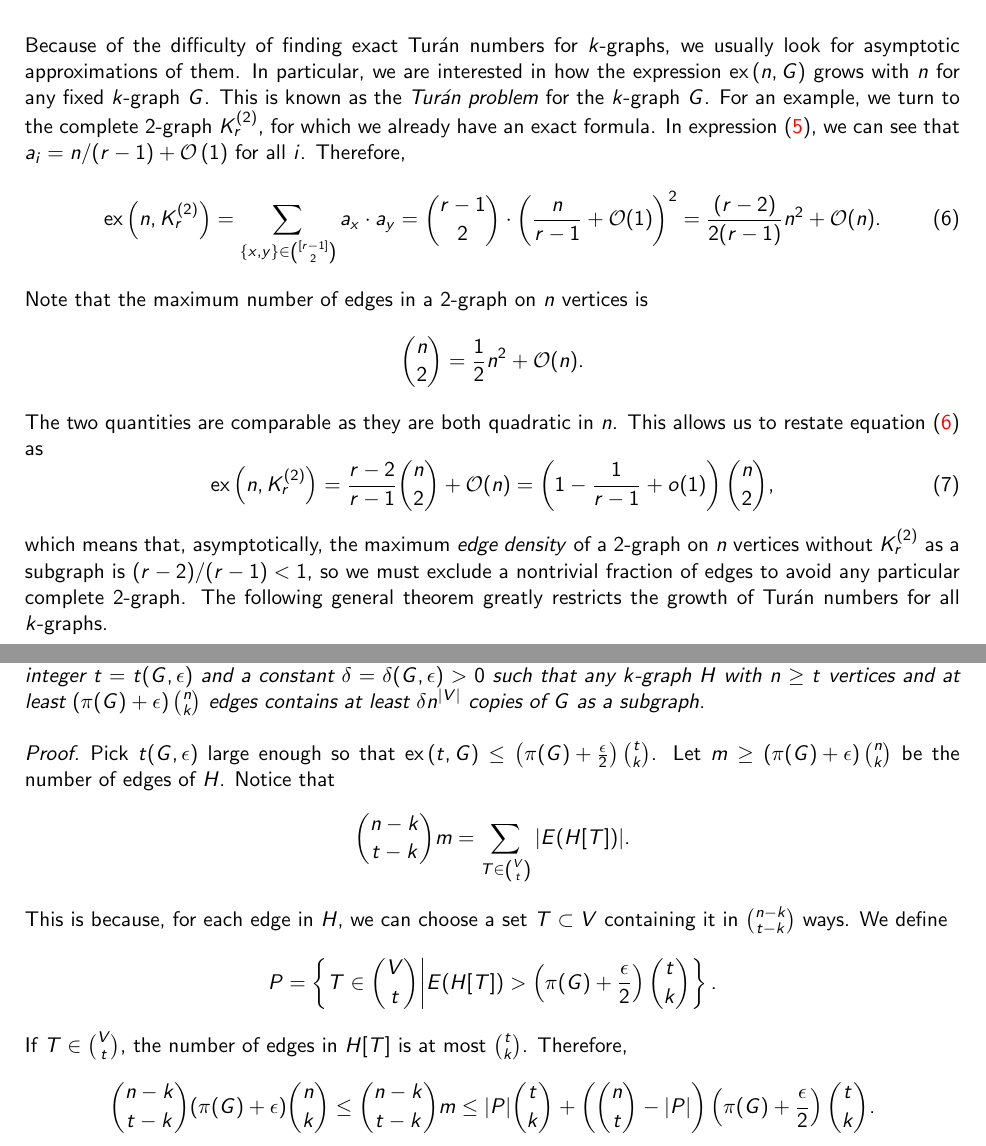
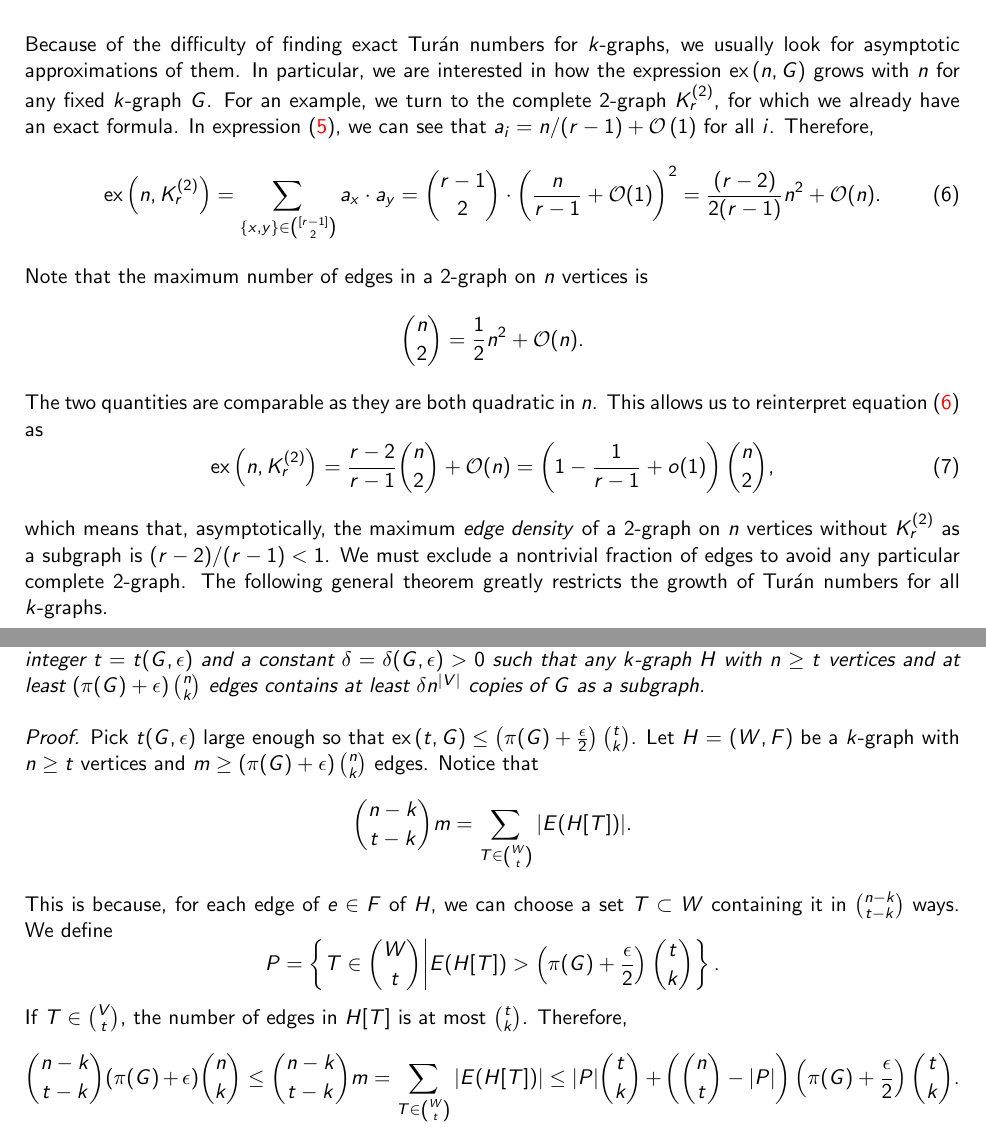
Before and after one commit to ferranEspuna/TFM, a LaTeX thesis (src/thesis.tex, which reads src/sections/extremal.tex): two parts of pages 18 and 20 of 44, joined at a grey line, cut so that both start at the same text. Compiled offline with pdfLaTeX.

Commit message:
revise up to 3.1

```diff
--- a/src/sections/extremal.tex
+++ b/src/sections/extremal.tex
@@ -180,7 +180,6 @@ Because of the difficulty of finding exact Turán numbers for $k$-graphs,
 we usually look for asymptotic approximations of them.
 In particular, we are interested in how the expression
 $\ex{n}{G}$ grows with $n$ for any fixed $k$-graph $G$.
-This is known as the \emph{Turán problem} for the $k$-graph $G$.
 For an example, we turn to the complete $2$-graph $\completesuperindex{2}{r}$,
 for which we already have an exact formula.
 In expression~\eqref{eq:turan}, we can see that
@@ -196,14 +195,15 @@ Note that the maximum number of edges in a $2$-graph on $n$ vertices is
     \binom{n}{2} = \frac{1}{2} n^2 + \mathcal{O}(n).
 \]
 The two quantities are comparable as they are both quadratic in $n$.
-This allows us to restate equation~\eqref{eq:turan_asymptotic} as
+This allows us to reinterpret equation~\eqref{eq:turan_asymptotic} as
 \begin{equation} \label{eq:turan_asymptotic_density}
     \ex{n}{\completesuperindex{2}{r}} =
     \frac{r-2}{r-1} \binom{n}{2} + \mathcal{O}(n) =
     \left(1 - \frac{1}{r-1} + o(1)\right)\binom{n}{2},
 \end{equation}
 which means that, asymptotically, the maximum \emph{edge density} of a $2$-graph on $n$ vertices
-without $K_r^{(2)}$ as a subgraph is $(r-2)/(r-1) < 1$, so we must exclude a nontrivial fraction of edges
+without $K_r^{(2)}$ as a subgraph is $(r-2)/(r-1) < 1$.
+We must exclude a nontrivial fraction of edges
 to avoid any particular complete $2$-graph.
 The following general theorem greatly restricts the growth of Turán numbers
 for all $k$-graphs.
@@ -332,23 +332,25 @@ which correspond to a positive fraction of all the functions from $V(G)$ to $V(H
     \begin{proof}
         Pick $t(G, \epsilon)$ large enough so that
         $\ex{t}{G} \leq \left(\pi(G) + \frac{\epsilon}{2}\right) \binom{t}{k}$.
-        Let $m \geq \left(\pi(G) + \epsilon \right) \binom{n}{k}$
-        be the number of edges of $H$.
+        Let $H$ = $(W, F)$ be a $k$-graph with $n \geq t$ vertices and
+        $m \geq \left(\pi(G) + \epsilon \right) \binom{n}{k}$
+        edges.
         Notice that
         \[
-            \binom{n-k}{t-k}m = \sum_{T \in \binom{V}{t}} |E(H[T])|.
+            \binom{n-k}{t-k}m = \sum_{T \in \binom{W}{t}} |E(H[T])|.
         \]
-        This is because, for each edge in $H$, we can choose a set $T \subset V$ containing it in
+        This is because, for each edge of $e \in F$ of $H$, we can choose a set $T \subset W$ containing it in
         $\binom{n-k}{t-k}$ ways.
         We define
         \[
-            P = \left\{ T \in \binom{V}{t} \middle| E(H[T]) > \left(\pi(G) + \frac{\epsilon}{2}\right) \binom{t}{k} \right\}.
+            P = \left\{ T \in \binom{W}{t} \middle| E(H[T]) > \left(\pi(G) + \frac{\epsilon}{2}\right) \binom{t}{k} \right\}.
         \]
         If $T \in \binom{V}{t}$, the number of edges in $H[T]$ is at most $\binom{t}{k}$.
         Therefore,
         \[
             \binom{n-k}{t-k}(\pi(G) + \epsilon)\binom{n}{k}
             \leq \binom{n-k}{t-k}m
+            = \sum_{T \in \binom{W}{t}} |E(H[T])|
             \leq |P| \binom{t}{k} + \left(\binom{n}{t} - |P|\right) \left(\pi(G) + \frac{\epsilon}{2}\right) \binom{t}{k}.
         \]
         Rearranging and applying standard binomial coefficient identities, we can bound $|P|$ as
```
Also changed, not shown: out/thesis.pdf, src/sections/extremal.tex (6 more changed lines).
